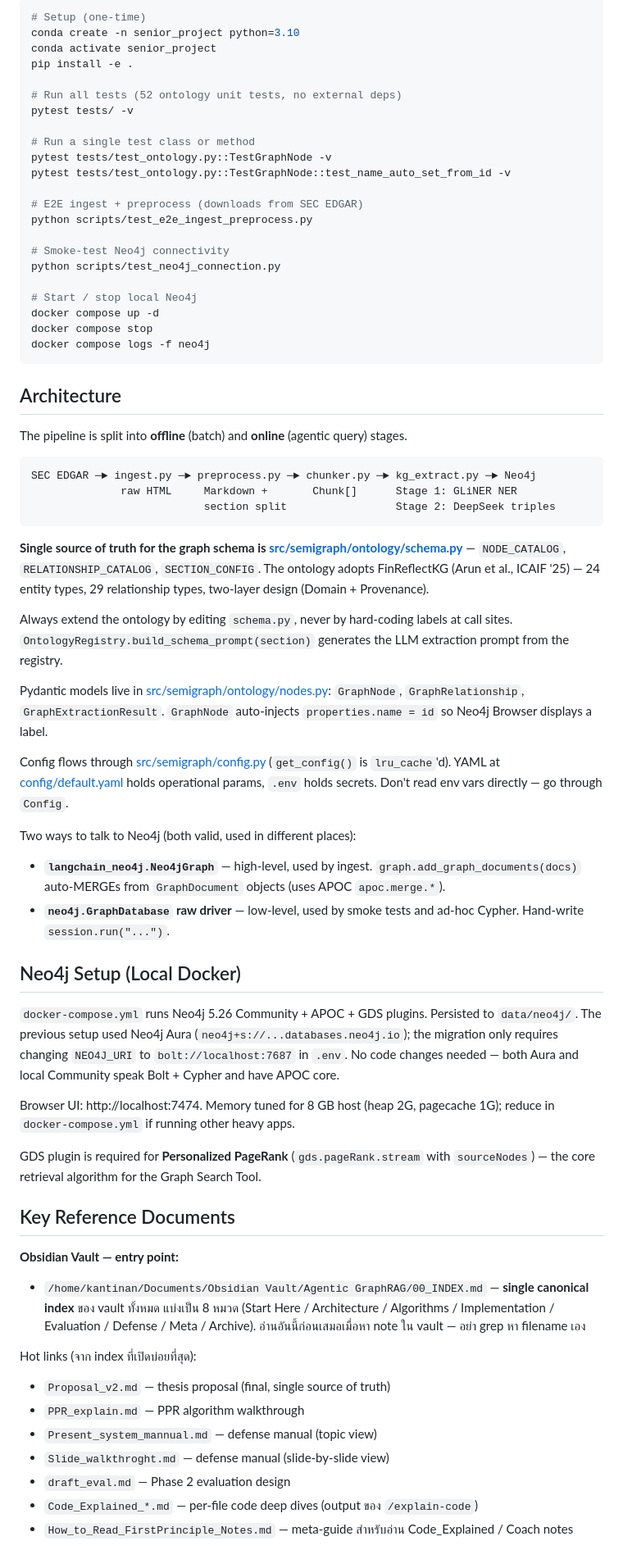
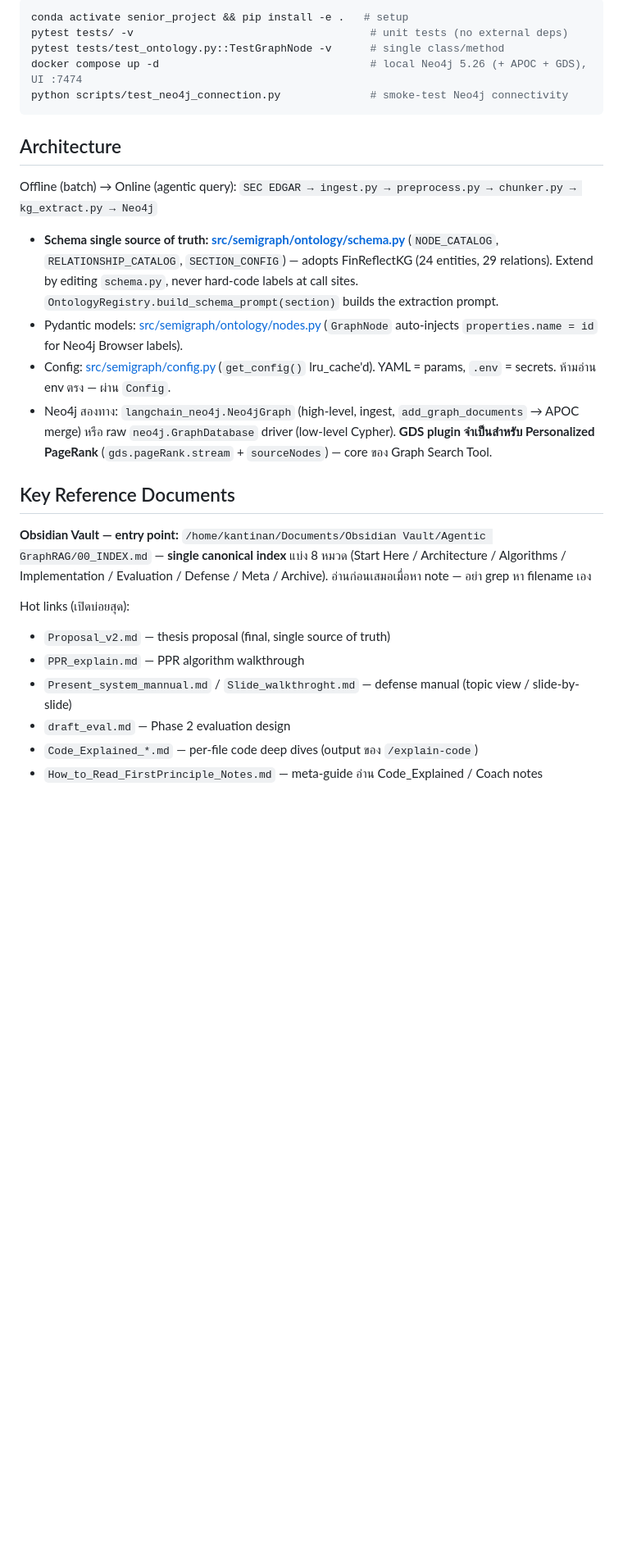
Before and after one commit to Semi-Graph-Project/Semi-Graph, a Markdown page: CLAUDE.md, the part around one of its changes. Shown at 82% size. Drawn GitHub-style; blank space fills up the shorter version.

````diff
--- a/CLAUDE.md
+++ b/CLAUDE.md
@@ -66,70 +20,31 @@ Position the work as **Agentic Heterogeneous RAG vs Homogeneous Vector RAG**, no
 
 ```bash
-# Setup (one-time)
-conda create -n senior_project python=3.10
-conda activate senior_project
-pip install -e .
-
-# Run all tests (52 ontology unit tests, no external deps)
-pytest tests/ -v
-
-# Run a single test class or method
-pytest tests/test_ontology.py::TestGraphNode -v
-pytest tests/test_ontology.py::TestGraphNode::test_name_auto_set_from_id -v
-
-# E2E ingest + preprocess (downloads from SEC EDGAR)
-python scripts/test_e2e_ingest_preprocess.py
-
-# Smoke-test Neo4j connectivity
-python scripts/test_neo4j_connection.py
-
-# Start / stop local Neo4j
-docker compose up -d
-docker compose stop
-docker compose logs -f neo4j
+conda activate senior_project && pip install -e .   # setup
+pytest tests/ -v                                     # unit tests (no external deps)
+pytest tests/test_ontology.py::TestGraphNode -v      # single class/method
+docker compose up -d                                 # local Neo4j 5.26 (+ APOC + GDS), UI :7474
+python scripts/test_neo4j_connection.py              # smoke-test Neo4j connectivity
 ```
 
 ## Architecture
 
-The pipeline is split into **offline** (batch) and **online** (agentic query) stages.
+Offline (batch) → Online (agentic query):
+`SEC EDGAR → ingest.py → preprocess.py → chunker.py → kg_extract.py → Neo4j`
 
-```
-SEC EDGAR ─► ingest.py ─► preprocess.py ─► chunker.py ─► kg_extract.py ─► Neo4j
-              raw HTML     Markdown +       Chunk[]      Stage 1: GLiNER NER
-                           section split                 Stage 2: DeepSeek triples
-```
-
-**Single source of truth for the graph schema is [src/semigraph/ontology/schema.py](src/semigraph/ontology/schema.py)** — `NODE_CATALOG`, `RELATIONSHIP_CATALOG`, `SECTION_CONFIG`. The ontology adopts FinReflectKG (Arun et al., ICAIF '25) — 24 entity types, 29 relationship types, two-layer design (Domain + Provenance).
-
-Always extend the ontology by editing `schema.py`, never by hard-coding labels at call sites. `OntologyRegistry.build_schema_prompt(section)` generates the LLM extraction prompt from the registry.
-
-Pydantic models live in [src/semigraph/ontology/nodes.py](src/semigraph/ontology/nodes.py): `GraphNode`, `GraphRelationship`, `GraphExtractionResult`. `GraphNode` auto-injects `properties.name = id` so Neo4j Browser displays a label.
-
-Config flows through [src/semigraph/config.py](src/semigraph/config.py) (`get_config()` is `lru_cache`'d). YAML at [config/default.yaml](config/default.yaml) holds operational params, `.env` holds secrets. Don't read env vars directly — go through `Config`.
-
-Two ways to talk to Neo4j (both valid, used in different places):
-- **`langchain_neo4j.Neo4jGraph`** — high-level, used by ingest. `graph.add_graph_documents(docs)` auto-MERGEs from `GraphDocument` objects (uses APOC `apoc.merge.*`).
-- **`neo4j.GraphDatabase` raw driver** — low-level, used by smoke tests and ad-hoc Cypher. Hand-write `session.run("...")`.
-
-## Neo4j Setup (Local Docker)
-
-`docker-compose.yml` runs Neo4j 5.26 Community + APOC + GDS plugins. Persisted to `data/neo4j/`. The previous setup used Neo4j Aura (`neo4j+s://...databases.neo4j.io`); the migration only requires changing `NEO4J_URI` to `bolt://localhost:7687` in `.env`. No code changes needed — both Aura and local Community speak Bolt + Cypher and have APOC core.
-
-Browser UI: http://localhost:7474. Memory tuned for 8 GB host (heap 2G, pagecache 1G); reduce in `docker-compose.yml` if running other heavy apps.
-
-GDS plugin is required for **Personalized PageRank** (`gds.pageRank.stream` with `sourceNodes`) — the core retrieval algorithm for the Graph Search Tool.
+- **Schema single source of truth: [src/semigraph/ontology/schema.py](src/semigraph/ontology/schema.py)** (`NODE_CATALOG`, `RELATIONSHIP_CATALOG`, `SECTION_CONFIG`) — adopts FinReflectKG (24 entities, 29 relations). Extend by editing `schema.py`, never hard-code labels at call sites. `OntologyRegistry.build_schema_prompt(section)` builds the extraction prompt.
+- Pydantic models: [src/semigraph/ontology/nodes.py](src/semigraph/ontology/nodes.py) (`GraphNode` auto-injects `properties.name = id` for Neo4j Browser labels).
+- Config: [src/semigraph/config.py](src/semigraph/config.py) (`get_config()` lru_cache'd). YAML = params, `.env` = secrets. ห้ามอ่าน env ตรง — ผ่าน `Config`.
+- Neo4j สองทาง: `langchain_neo4j.Neo4jGraph` (high-level, ingest, `add_graph_documents` → APOC merge) หรือ raw `neo4j.GraphDatabase` driver (low-level Cypher). **GDS plugin จำเป็นสำหรับ Personalized PageRank** (`gds.pageRank.stream` + `sourceNodes`) — core ของ Graph Search Tool.
 
 ## Key Reference Documents
 
-**Obsidian Vault — entry point:**
-- `/home/kantinan/Documents/Obsidian Vault/Agentic GraphRAG/00_INDEX.md` — **single canonical index** ของ vault ทั้งหมด แบ่งเป็น 8 หมวด (Start Here / Architecture / Algorithms / Implementation / Evaluation / Defense / Meta / Archive). อ่านอันนี้ก่อนเสมอเมื่อหา note ใน vault — อย่า grep หา filename เอง
+**Obsidian Vault — entry point:** `/home/kantinan/Documents/Obsidian Vault/Agentic GraphRAG/00_INDEX.md` — **single canonical index** แบ่ง 8 หมวด (Start Here / Architecture / Algorithms / Implementation / Evaluation / Defense / Meta / Archive). อ่านก่อนเสมอเมื่อหา note — อย่า grep หา filename เอง
 
-Hot links (จาก index ที่เปิดบ่อยที่สุด):
+Hot links (เปิดบ่อยสุด):
 - `Proposal_v2.md` — thesis proposal (final, single source of truth)
 - `PPR_explain.md` — PPR algorithm walkthrough
-- `Present_system_mannual.md` — defense manual (topic view)
-- `Slide_walkthroght.md` — defense manual (slide-by-slide view)
+- `Present_system_mannual.md` / `Slide_walkthroght.md` — defense manual (topic view / slide-by-slide)
 - `draft_eval.md` — Phase 2 evaluation design
 - `Code_Explained_*.md` — per-file code deep dives (output ของ `/explain-code`)
-- `How_to_Read_FirstPrinciple_Notes.md` — meta-guide สำหรับอ่าน Code_Explained / Coach notes
+- `How_to_Read_FirstPrinciple_Notes.md` — meta-guide อ่าน Code_Explained / Coach notes
 
````
Also changed, not shown: other parts of CLAUDE.md (+21 -77 lines), 2 other files.
